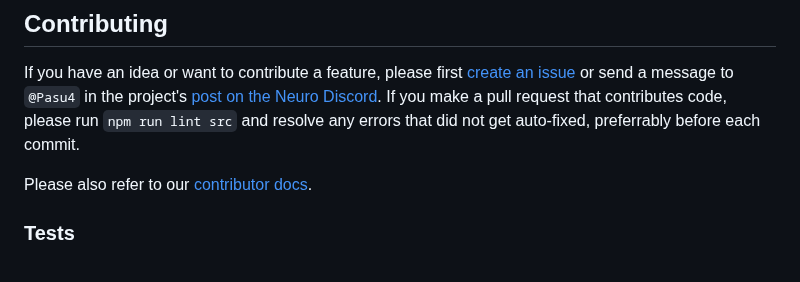
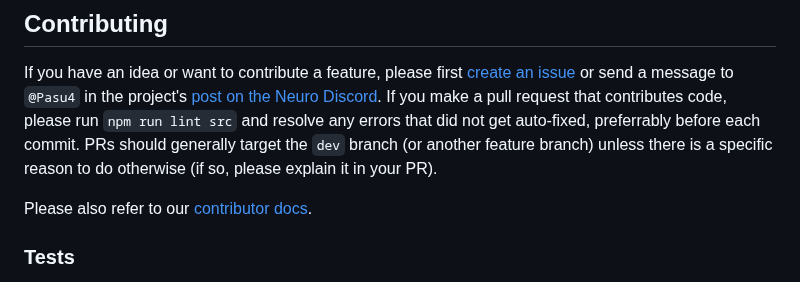
Before and after one commit to neuroverse-fm/neuropilot, a Markdown page: README.md, the part around the change. Rendered like a GitHub page.

Commit message:
Update contributing guidelines in README.md
Clarify PR targeting guidelines for contributors.

```diff
--- a/README.md
+++ b/README.md
@@ -116,6 +116,7 @@ The short answer is no, there isn't an intentional Remote Code Execution vulnera
 
 If you have an idea or want to contribute a feature, please first [create an issue](https://github.com/VSC-NeuroPilot/neuropilot/issues) or send a message to `@Pasu4` in the project's [post on the Neuro Discord](https://discord.com/channels/574720535888396288/1350968830230396938).
 If you make a pull request that contributes code, please run `npm run lint src` and resolve any errors that did not get auto-fixed, preferrably before each commit.
+PRs should generally target the `dev` branch (or another feature branch) unless there is a specific reason to do otherwise (if so, please explain it in your PR).
 
 Please also refer to our [contributor docs](https://vsc-neuropilot.github.io/docs/meta/contributors).
 
```
